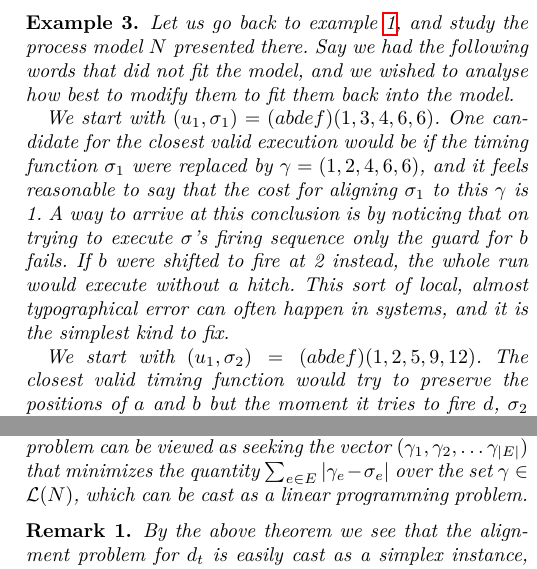
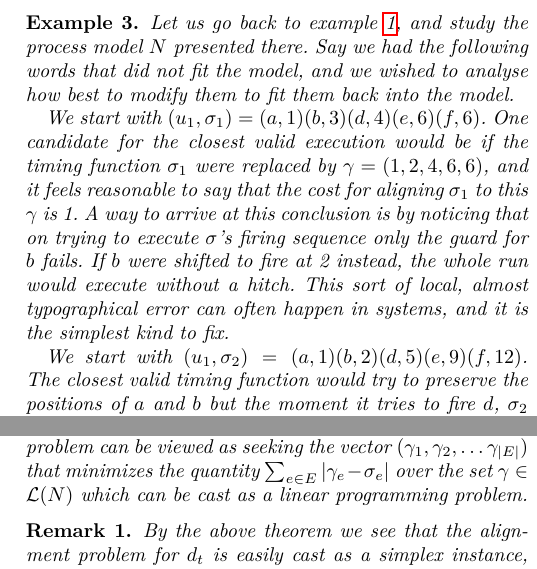
Before and after one commit to Goat18/CS-R-Time-Alignment-Problem, a LaTeX paper (Paper1.tex): two parts of the columns of pages 4 and 5 of 13, joined at a grey line, cut so that both start at the same text. Compiled offline with pdfLaTeX.

Commit message:
Uniformised timed word notation

```diff
--- a/Paper1.tex
+++ b/Paper1.tex
@@ -304,11 +303,11 @@ What sort of functions are useful notions of transformation on a timed system?
 	Let us go back to example \ref{TPN}, and study the process model $N$ presented there.
 Say we had the following words that did not fit the model, and we wished to analyse how best to modify them to fit them back into the model.
 
-	We start with $(u_1, \sigma_1) = (abdef)(1, 3, 4, 6, 6)$.
+	We start with $(u_1, \sigma_1) = (a,1)(b,3)(d,4)(e,6)(f,6)$.
 	One candidate for the closest valid execution would be if the timing function $\sigma_1$ were replaced by $\gamma = (1, 2, 4, 6, 6)$, and it feels reasonable to say that the cost for aligning $\sigma_1$ to this $\gamma$ is 1.
 	A way to arrive at this conclusion is by noticing that on trying to execute $\sigma$'s firing sequence only the guard for $b$ fails. If $b$ were shifted to fire at 2 instead, the whole run would execute without a hitch. This sort of local, almost typographical error can often happen in systems, and it is the simplest kind to fix.
 
-	We start with $(u_1, \sigma_2) = (abdef)(1, 2, 5, 9, 12)$.
+	We start with $(u_1, \sigma_2) = (a,1)(b,2)(d,5)(e,9)(f,12)$.
 	The closest valid timing function would try to preserve the positions of $a$ and $b$ but the moment it tries to fire $d$, $\sigma_2$ runs late throughout. The closest we can get, intuitively, is to fire every transition in the lower branch as late as possible, giving $\gamma = (1, 2, 4, 8, 11)$.
 	Now, when trying to compare these firing sequences, we can view it just like we did for $\sigma_1$, as $d$, $e$ and $f$ all fire later than they should, each timestamp is moved back once, giving an aligning cost of 3.
 	There is however, another way to see this deviation.
@@ -403,7 +402,7 @@ What remains is to show that the space of valid runs of the model is a convex se
 Hence, we claim that using an efficient encoding of the target function using the firing domain formulation described above, the problem can be solved using the simplex algorithm, which is used to solve convex optimization problems in good time in practice, and having worst case exponential time complexity.
 
 \begin{theorem}\label{convexset}
-	Given a bounded TPN $N$, an observed trace $\sigma$, and its causal process $CN = (B, E, G)$, the alignment problem can be viewed as seeking the vector $(\gamma_1, \gamma_2, \dots \gamma_{|E|})$ that minimizes the quantity $\sum_{e \in E} |\gamma_e - \sigma_e|$ over the set $\gamma \in \mathcal{L}(N)$, which can be cast as a linear programming problem. %, i.e, $$\underset{\alpha - \beta \in \mathcal{C}, \alpha, \beta \geq 0}{\mathsf{minimize}} \hspace{0.5em} \alpha + \beta  $$
+	Given a bounded TPN $N$, an observed trace $\sigma$, and its causal process $CN = (B, E, G)$, the alignment problem can be viewed as seeking the vector $(\gamma_1, \gamma_2, \dots \gamma_{|E|})$ that minimizes the quantity $\sum_{e \in E} |\gamma_e - \sigma_e|$ over the set $\gamma \in \mathcal{L}(N)$ which can be cast as a linear programming problem. %, i.e, $$\underset{\alpha - \beta \in \mathcal{C}, \alpha, \beta \geq 0}{\mathsf{minimize}} \hspace{0.5em} \alpha + \beta  $$
 
 %	Where $\mathcal{C}$ is a convex set.
 \end{theorem}
```
Also changed, not shown: Paper1.tex (1 more changed lines).
